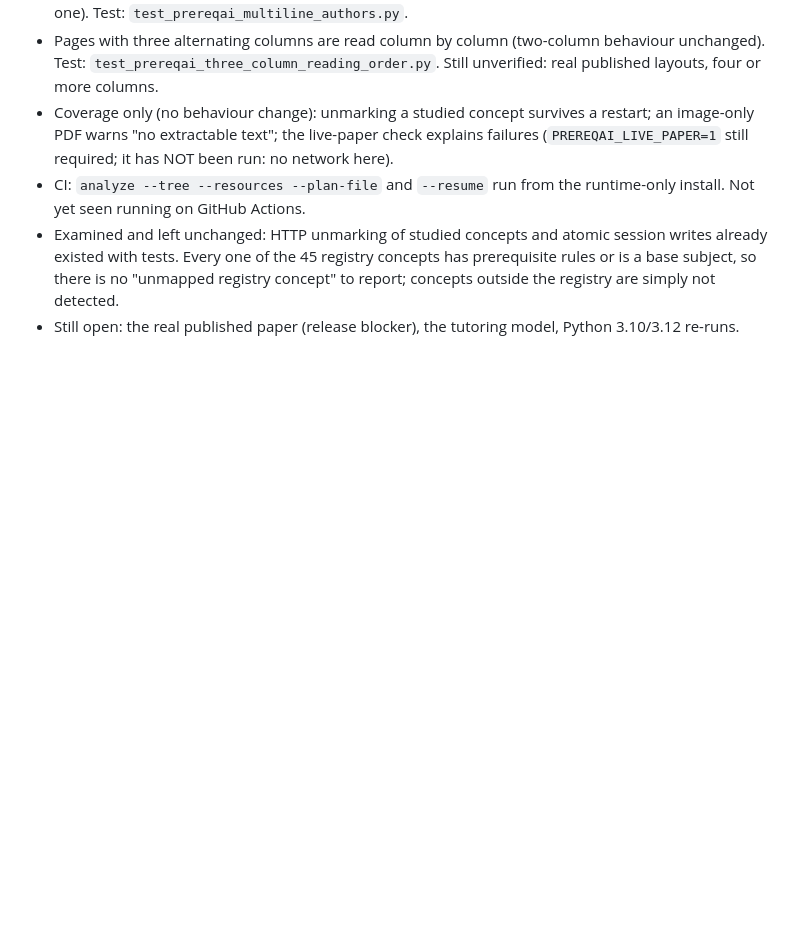
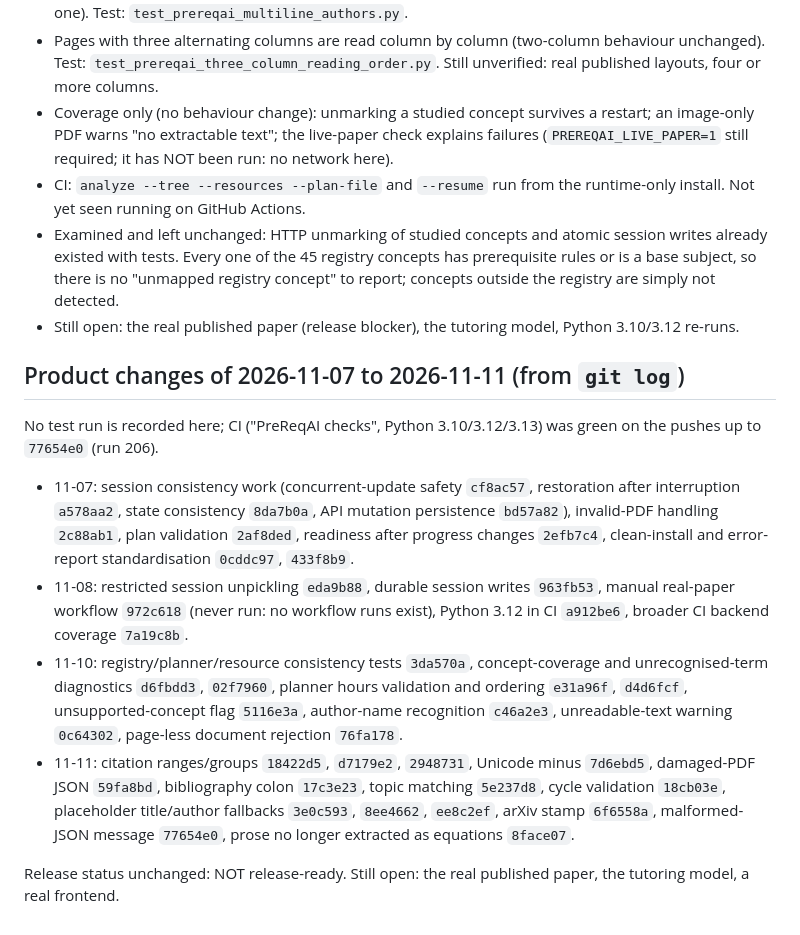
Before and after one commit to 23f2003574/PreReqAI, a Markdown page: docs/release-checklist.md, the part around the change. GitHub-like rendering; blank space fills up the shorter version.

Commit message:
corrected architecture and release documentation
Co-Authored-By: Claude Sonnet 5.5 <noreply@anthropic.com>
Claude-Session: https://claude.ai/code/session_01GGuBkcmsfGbwVddxpJrsbh

```diff
--- a/docs/release-checklist.md
+++ b/docs/release-checklist.md
@@ -582,3 +582,14 @@ Checked at commit `1914907`: `pytest -m prereqai` 1022 passed, 1 skipped, 0 fail
 - CI: `analyze --tree --resources --plan-file` and `--resume` run from the runtime-only install. Not yet seen running on GitHub Actions.
 - Examined and left unchanged: HTTP unmarking of studied concepts and atomic session writes already existed with tests. Every one of the 45 registry concepts has prerequisite rules or is a base subject, so there is no "unmapped registry concept" to report; concepts outside the registry are simply not detected.
 - Still open: the real published paper (release blocker), the tutoring model, Python 3.10/3.12 re-runs.
+
+## Product changes of 2026-11-07 to 2026-11-11 (from `git log`)
+
+No test run is recorded here; CI ("PreReqAI checks", Python 3.10/3.12/3.13) was green on the pushes up to `77654e0` (run 206).
+
+- 11-07: session consistency work (concurrent-update safety `cf8ac57`, restoration after interruption `a578aa2`, state consistency `8da7b0a`, API mutation persistence `bd57a82`), invalid-PDF handling `2c88ab1`, plan validation `2af8ded`, readiness after progress changes `2efb7c4`, clean-install and error-report standardisation `0cddc97`, `433f8b9`.
+- 11-08: restricted session unpickling `eda9b88`, durable session writes `963fb53`, manual real-paper workflow `972c618` (never run: no workflow runs exist), Python 3.12 in CI `a912be6`, broader CI backend coverage `7a19c8b`.
+- 11-10: registry/planner/resource consistency tests `3da570a`, concept-coverage and unrecognised-term diagnostics `d6fbdd3`, `02f7960`, planner hours validation and ordering `e31a96f`, `d4d6fcf`, unsupported-concept flag `5116e3a`, author-name recognition `c46a2e3`, unreadable-text warning `0c64302`, page-less document rejection `76fa178`.
+- 11-11: citation ranges/groups `18422d5`, `d7179e2`, `2948731`, Unicode minus `7d6ebd5`, damaged-PDF JSON `59fa8bd`, bibliography colon `17c3e23`, topic matching `5e237d8`, cycle validation `18cb03e`, placeholder title/author fallbacks `3e0c593`, `8ee4662`, `ee8c2ef`, arXiv stamp `6f6558a`, malformed-JSON message `77654e0`, prose no longer extracted as equations `8face07`.
+
+Release status unchanged: NOT release-ready. Still open: the real published paper, the tutoring model, a real frontend.
```
Also changed, not shown: ARCHITECTURE.md (+5 -5 lines).
